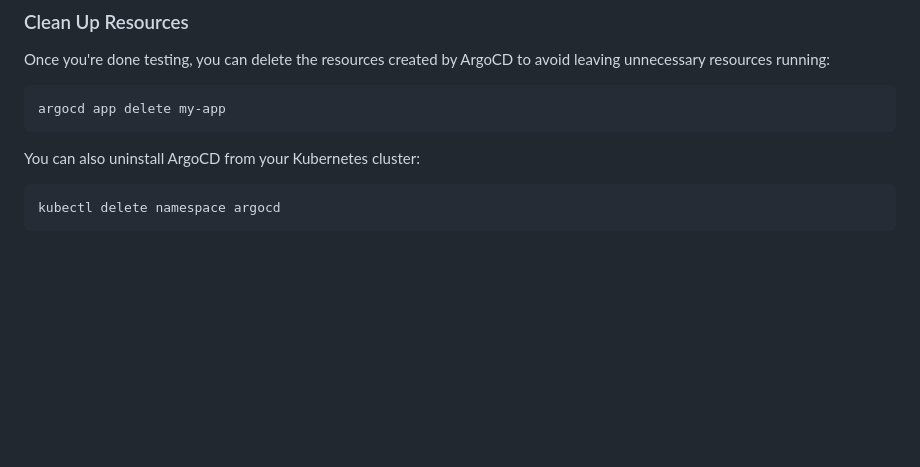
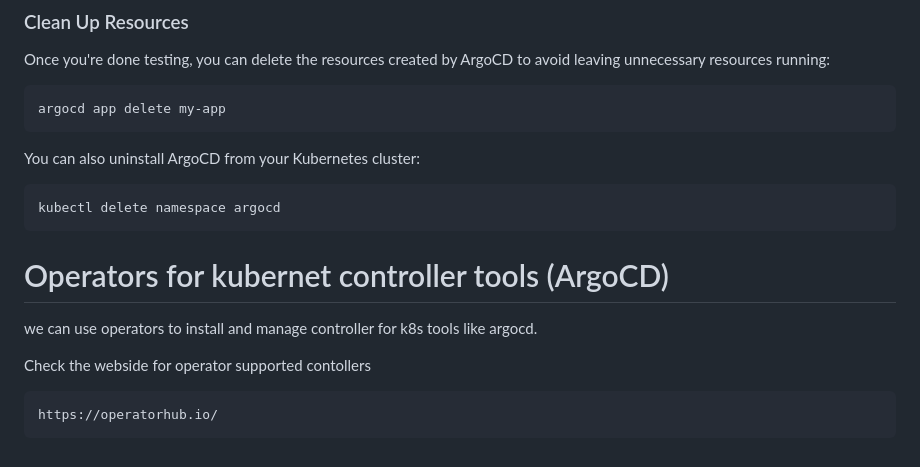
Before and after one commit to My-projects-Files/Mark-10-Kubernet_repo, a Markdown page: README.md, the part around the change printed below. GitHub-like rendering; blank space fills up the shorter version.

```diff
--- a/README.md
+++ b/README.md
@@ -143,3 +145,14 @@ You can also uninstall ArgoCD from your Kubernetes cluster:
 ~~~
 kubectl delete namespace argocd
 ~~~
+
+
+
+# Operators for kubernet controller tools (ArgoCD)
+
+we can use operators to install and manage controller for k8s tools like argocd.
+
+Check the webside for operator supported contollers
+~~~
+https://operatorhub.io/
+~~~
```
Also changed, not shown: other parts of README.md (+3 -1 lines).
